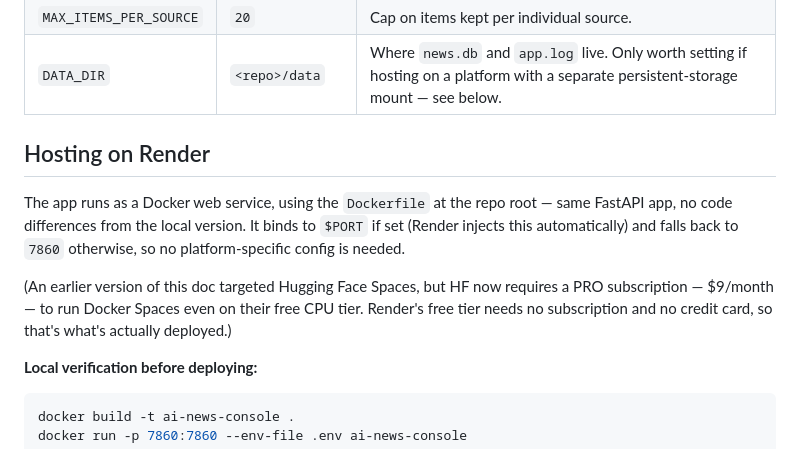
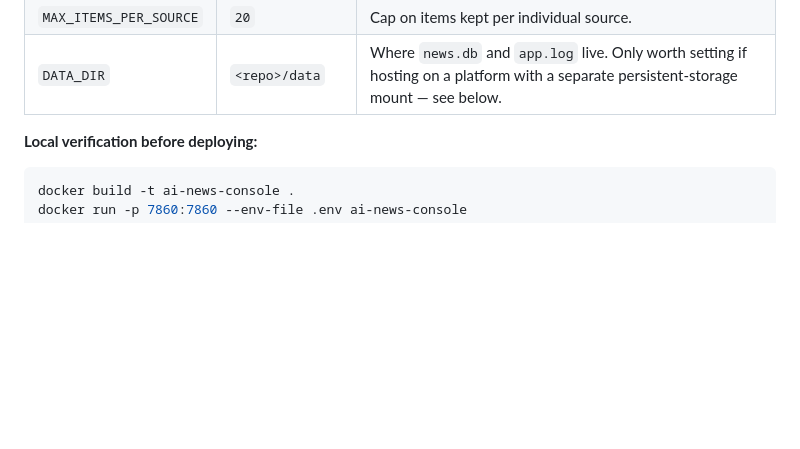
Before and after one commit to kumammanish/ai-news-console, a Markdown page: README.md, the part around the change. Drawn GitHub-style; blank space fills up the shorter version.

Commit message:
Update README to remove hosting instructions
Removed hosting instructions for Render and Hugging Face Spaces from the README.

```diff
--- a/README.md
+++ b/README.md
@@ -51,18 +51,6 @@ Copy `.env.example` to `.env` and fill in what you want:
 | `TRENDING_WINDOW_DAYS` | `7` | How far back "trending" GitHub search looks. |
 | `MAX_ITEMS_PER_SOURCE` | `20` | Cap on items kept per individual source. |
 | `DATA_DIR` | `<repo>/data` | Where `news.db` and `app.log` live. Only worth setting if hosting on a platform with a separate persistent-storage mount — see below. |
-
-## Hosting on Render
-
-The app runs as a Docker web service, using the `Dockerfile` at the repo
-root — same FastAPI app, no code differences from the local version. It
-binds to `$PORT` if set (Render injects this automatically) and falls back
-to `7860` otherwise, so no platform-specific config is needed.
-
-(An earlier version of this doc targeted Hugging Face Spaces, but HF now
-requires a PRO subscription — $9/month — to run Docker Spaces even on their
-free CPU tier. Render's free tier needs no subscription and no credit card,
-so that's what's actually deployed.)
 
 **Local verification before deploying:**
 
```
